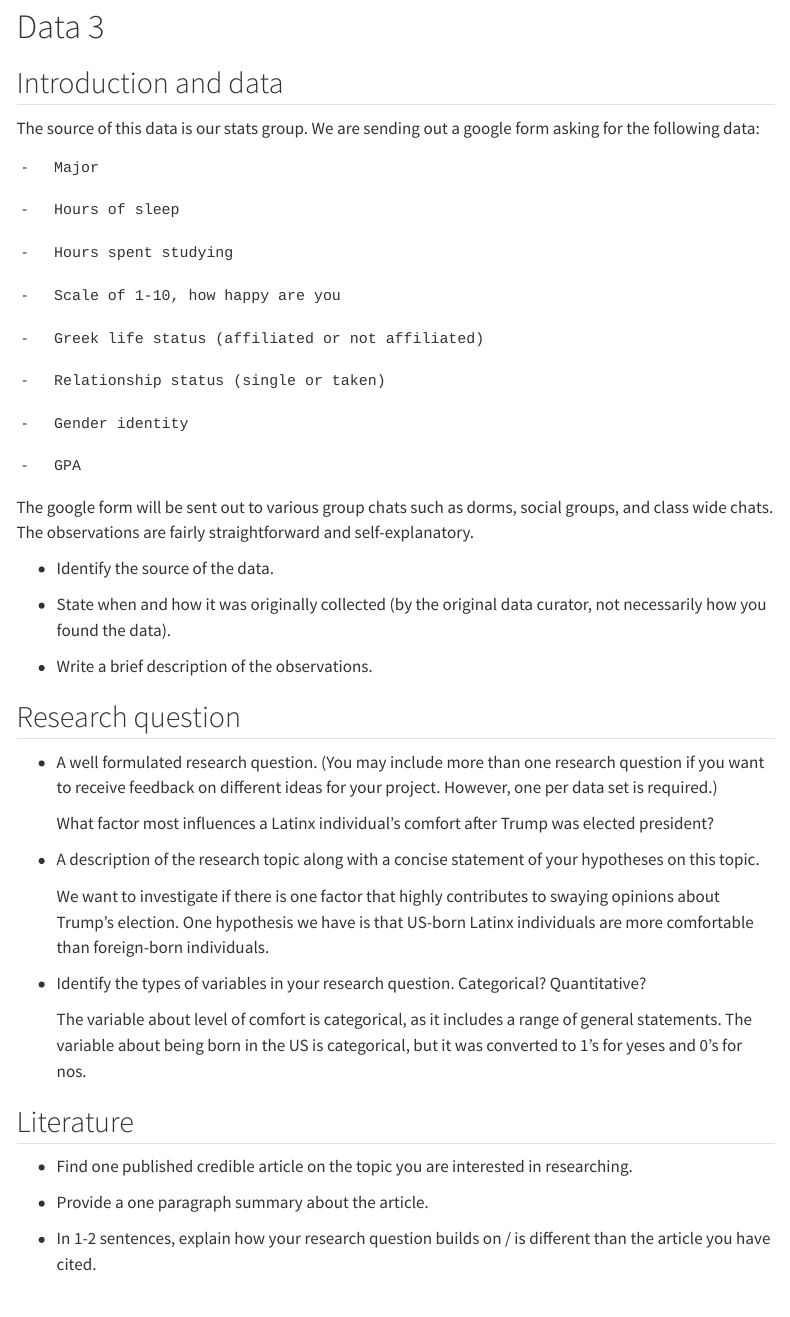
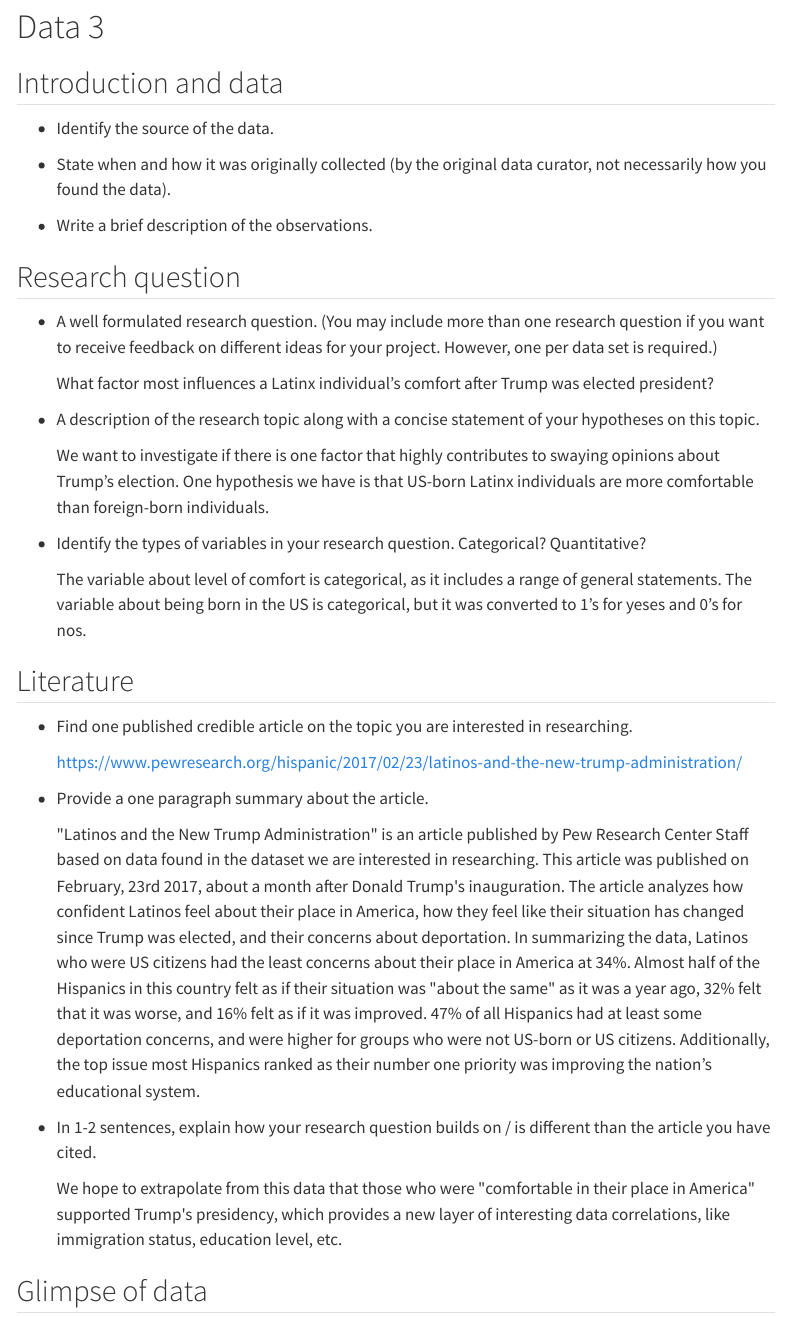
Before and after one commit to sta199-s23-2/project-Cris_Jenner, a Quarto document (proposal.qmd): the page in a window 1100 px wide, from 3130 px down. Rendered offline with R 4.5, knitr and Pandoc in place of Quarto, with nearby package versions; some code elsewhere in the file could not run offline; menus at the side of the page are left out.

Commit message:
literature for dataset 3

```diff
--- a/proposal.qmd
+++ b/proposal.qmd
@@ -124,26 +124,6 @@ glimpse(monkeypox)
 
 ## Introduction and data
 
-The source of this data is our stats group. We are sending out a google form asking for the following data:
-
-    ⁃   Major
-
-    ⁃   Hours of sleep
-
-    ⁃   Hours spent studying
-
-    ⁃   Scale of 1-10, how happy are you
-
-    ⁃   Greek life status (affiliated or not affiliated)
-
-    ⁃   Relationship status (single or taken)
-
-    ⁃   Gender identity
-
-    ⁃   GPA
-
-The google form will be sent out to various group chats such as dorms, social groups, and class wide chats. The observations are fairly straightforward and self-explanatory.
-
 -   Identify the source of the data.
 
 -   State when and how it was originally collected (by the original data curator, not necessarily how you found the data).
@@ -168,9 +148,15 @@ The google form will be sent out to various group chats such as dorms, social gr
 
 -   Find one published credible article on the topic you are interested in researching.
 
+    <https://www.pewresearch.org/hispanic/2017/02/23/latinos-and-the-new-trump-administration/>
+
 -   Provide a one paragraph summary about the article.
 
+    \"Latinos and the New Trump Administration\" is an article published by Pew Research Center Staff based on data found in the dataset we are interested in researching. This article was published on February, 23rd 2017, about a month after Donald Trump\'s inauguration. The article analyzes how confident Latinos feel about their place in America, how they feel like their situation has changed since Trump was elected, and their concerns about deportation. In summarizing the data, Latinos who were US citizens had the least concerns about their place in America at 34%. Almost half of the Hispanics in this country felt as if their situation was \"about the same\" as it was a year ago, 32% felt that it was worse, and 16% felt as if it was improved. 47% of all Hispanics had at least some deportation concerns, and were higher for groups who were not US-born or US citizens. Additionally, the top issue most Hispanics ranked as their number one priority was improving the nation's educational system.
+
 -   In 1-2 sentences, explain how your research question builds on / is different than the article you have cited.
+
+    We hope to extrapolate from this data that those who were \"comfortable in their place in America\" supported Trump\'s presidency, which provides a new layer of interesting data correlations, like immigration status, education level, etc.
 
 ## Glimpse of data
 
```
